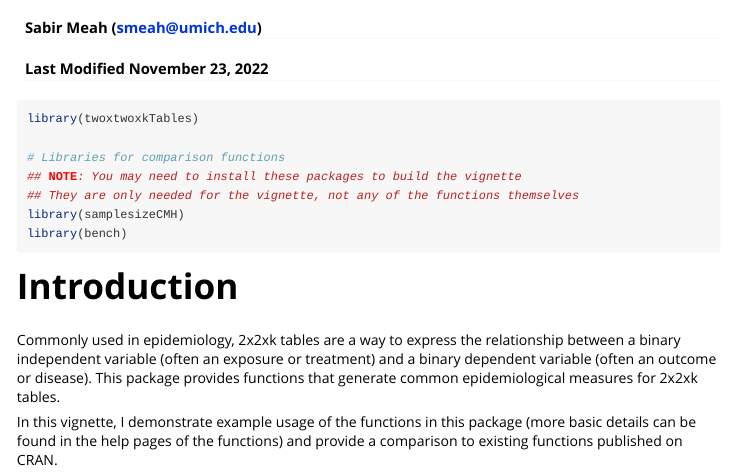
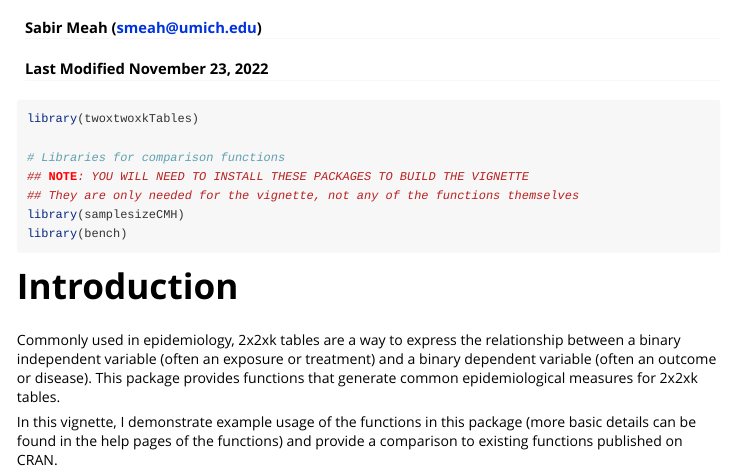
Before and after one commit to smeah/twoxtwoxkTables, an R Markdown document (vignettes/vignette.Rmd): the page in a window 1100 px wide, from 60 px down. Rendered offline with R 4.5, knitr and Pandoc, with nearby package versions; some code elsewhere in the file could not run offline.

Commit message:
Re-capitalized package warning in vignette

```diff
--- a/vignettes/vignette.Rmd
+++ b/vignettes/vignette.Rmd
@@ -20,7 +20,7 @@ knitr::opts_chunk$set(
 library(twoxtwoxkTables)
 
 # Libraries for comparison functions
-## NOTE: You may need to install these packages to build the vignette
+## NOTE: YOU WILL NEED TO INSTALL THESE PACKAGES TO BUILD THE VIGNETTE
 ## They are only needed for the vignette, not any of the functions themselves
 library(samplesizeCMH)
 library(bench)
```
